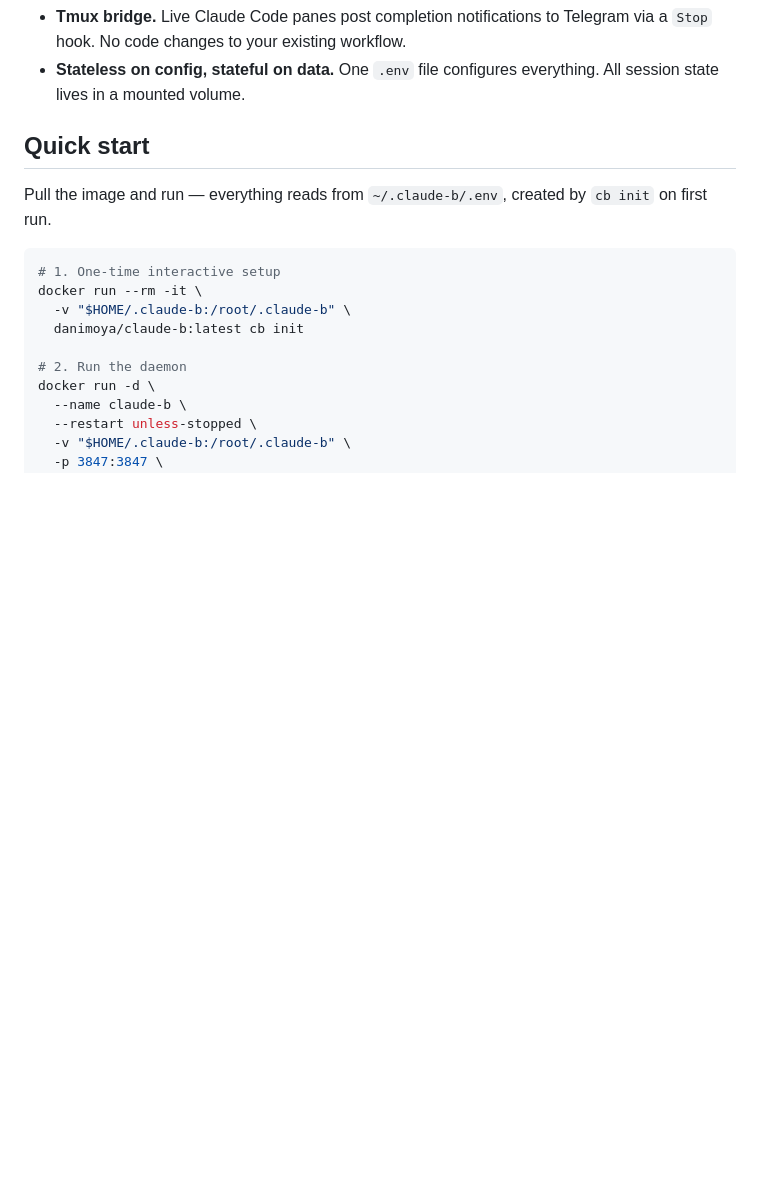
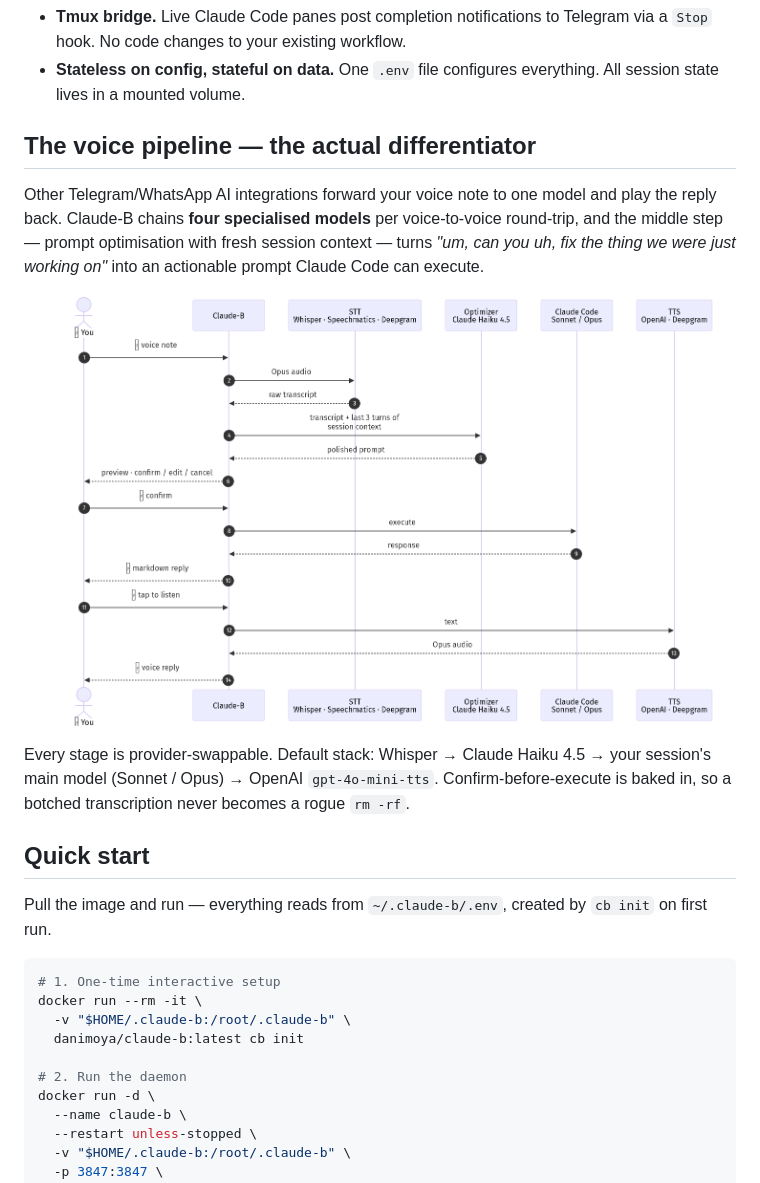
Before and after one commit to danimoya/Claude-B, a Markdown page: website/DOCKERHUB.md, the part around the change. Drawn GitHub-style; pictures changed too: assets/voice-pipeline.png (added); blank space fills up the shorter version.

```diff
--- a/website/DOCKERHUB.md
+++ b/website/DOCKERHUB.md
@@ -17,6 +17,19 @@
   hook. No code changes to your existing workflow.
 - **Stateless on config, stateful on data.** One `.env` file configures everything. All session
   state lives in a mounted volume.
+
+## The voice pipeline — the actual differentiator
+
+Other Telegram/WhatsApp AI integrations forward your voice note to one model and play the reply
+back. Claude-B chains **four specialised models** per voice-to-voice round-trip, and the middle
+step — prompt optimisation with fresh session context — turns *"um, can you uh, fix the thing
+we were just working on"* into an actionable prompt Claude Code can execute.
+
+![Voice pipeline](https://raw.githubusercontent.com/danimoya/Claude-B/main/assets/voice-pipeline.png)
+
+Every stage is provider-swappable. Default stack: Whisper → Claude Haiku 4.5 → your session's
+main model (Sonnet / Opus) → OpenAI `gpt-4o-mini-tts`. Confirm-before-execute is baked in, so
+a botched transcription never becomes a rogue `rm -rf`.
 
 ## Quick start
 
```
Also changed, not shown: README.md (+40 -0 lines), 3 other files.
